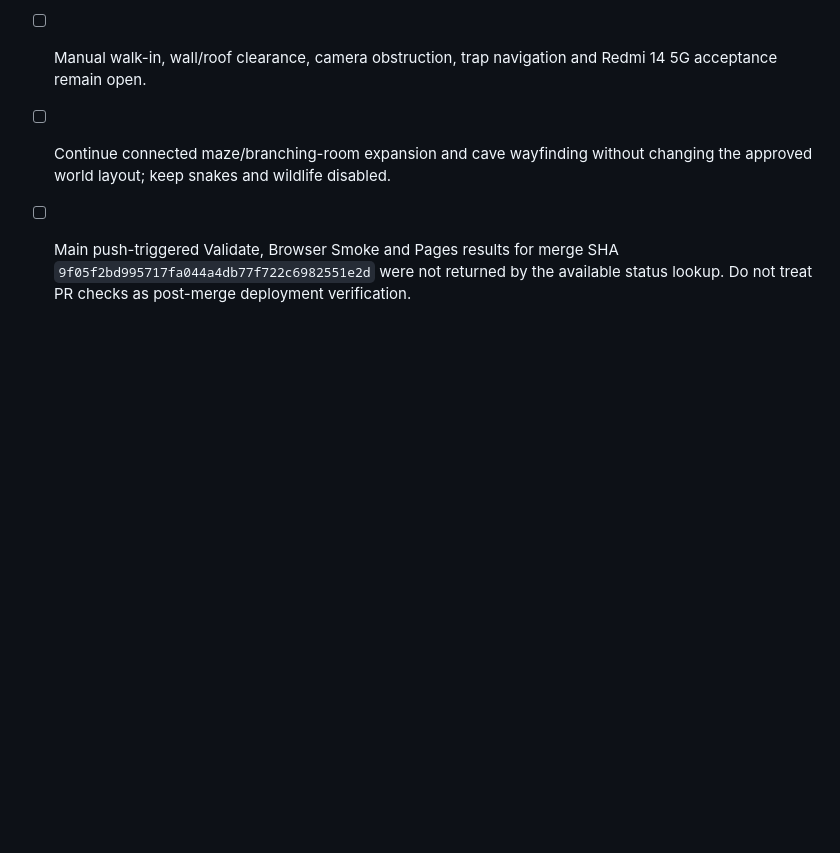
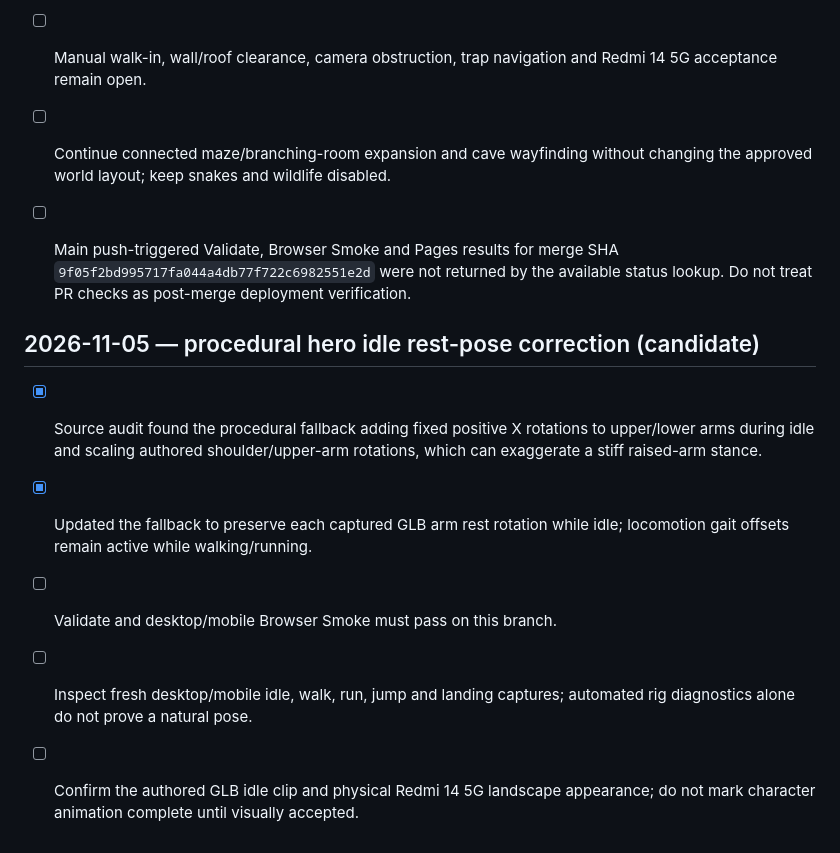
Before and after one commit to CryptoDilis/Climboria, a Markdown page: CLIMBORIA_WORLD_EXPANSION_CHECKLIST.md, the part around the change. Drawn GitHub-style; blank space fills up the shorter version.

Commit message:
Document hero idle rest-pose candidate and acceptance gates

```diff
--- a/CLIMBORIA_WORLD_EXPANSION_CHECKLIST.md
+++ b/CLIMBORIA_WORLD_EXPANSION_CHECKLIST.md
@@ -735,3 +735,11 @@ For each meaningful implementation batch:
 - [ ] Manual walk-in, wall/roof clearance, camera obstruction, trap navigation and Redmi 14 5G acceptance remain open.
 - [ ] Continue connected maze/branching-room expansion and cave wayfinding without changing the approved world layout; keep snakes and wildlife disabled.
 - [ ] Main push-triggered Validate, Browser Smoke and Pages results for merge SHA `9f05f2bd995717fa044a4db77f722c6982551e2d` were not returned by the available status lookup. Do not treat PR checks as post-merge deployment verification.
+
+
+## 2026-11-05 — procedural hero idle rest-pose correction (candidate)
+- [x] Source audit found the procedural fallback adding fixed positive X rotations to upper/lower arms during idle and scaling authored shoulder/upper-arm rotations, which can exaggerate a stiff raised-arm stance.
+- [x] Updated the fallback to preserve each captured GLB arm rest rotation while idle; locomotion gait offsets remain active while walking/running.
+- [ ] Validate and desktop/mobile Browser Smoke must pass on this branch.
+- [ ] Inspect fresh desktop/mobile idle, walk, run, jump and landing captures; automated rig diagnostics alone do not prove a natural pose.
+- [ ] Confirm the authored GLB idle clip and physical Redmi 14 5G landscape appearance; do not mark character animation complete until visually accepted.
```
